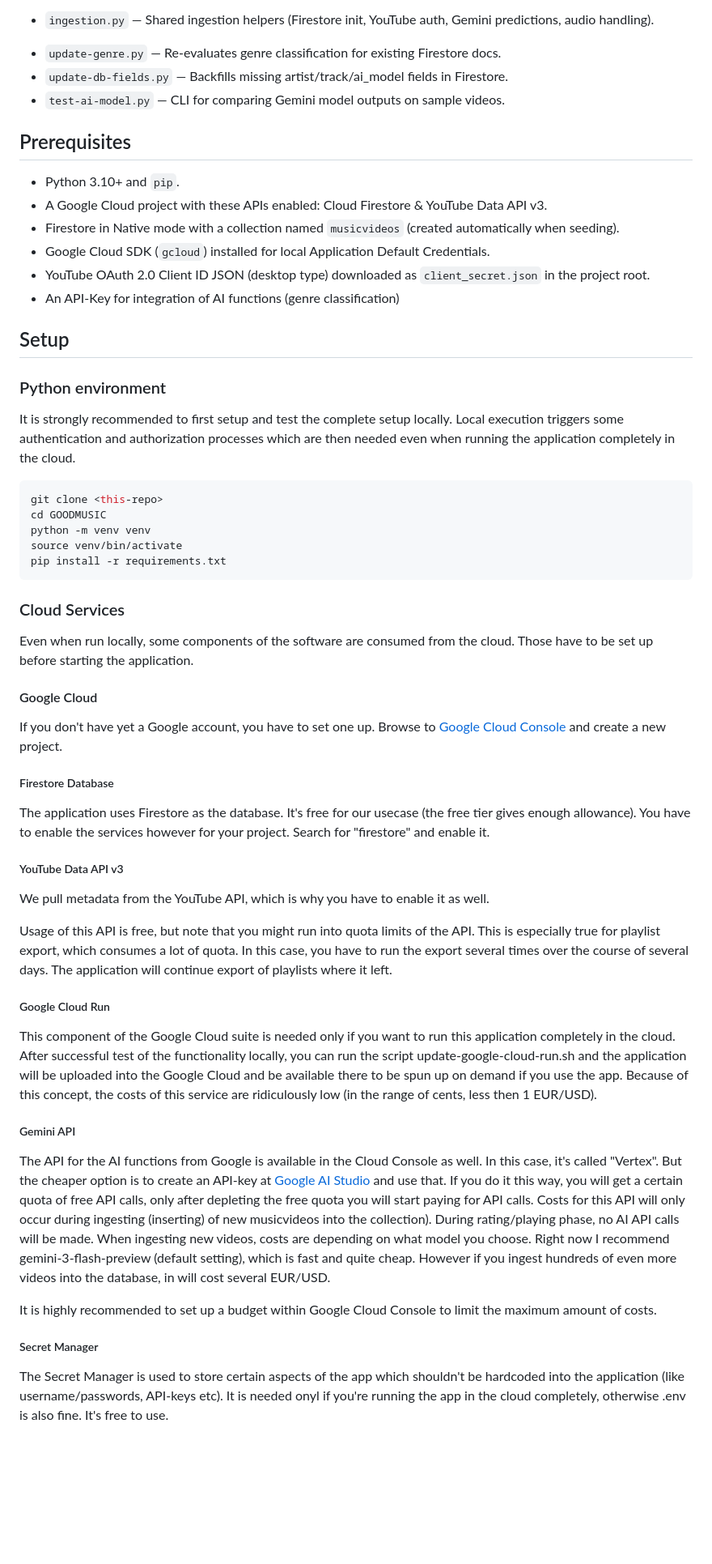
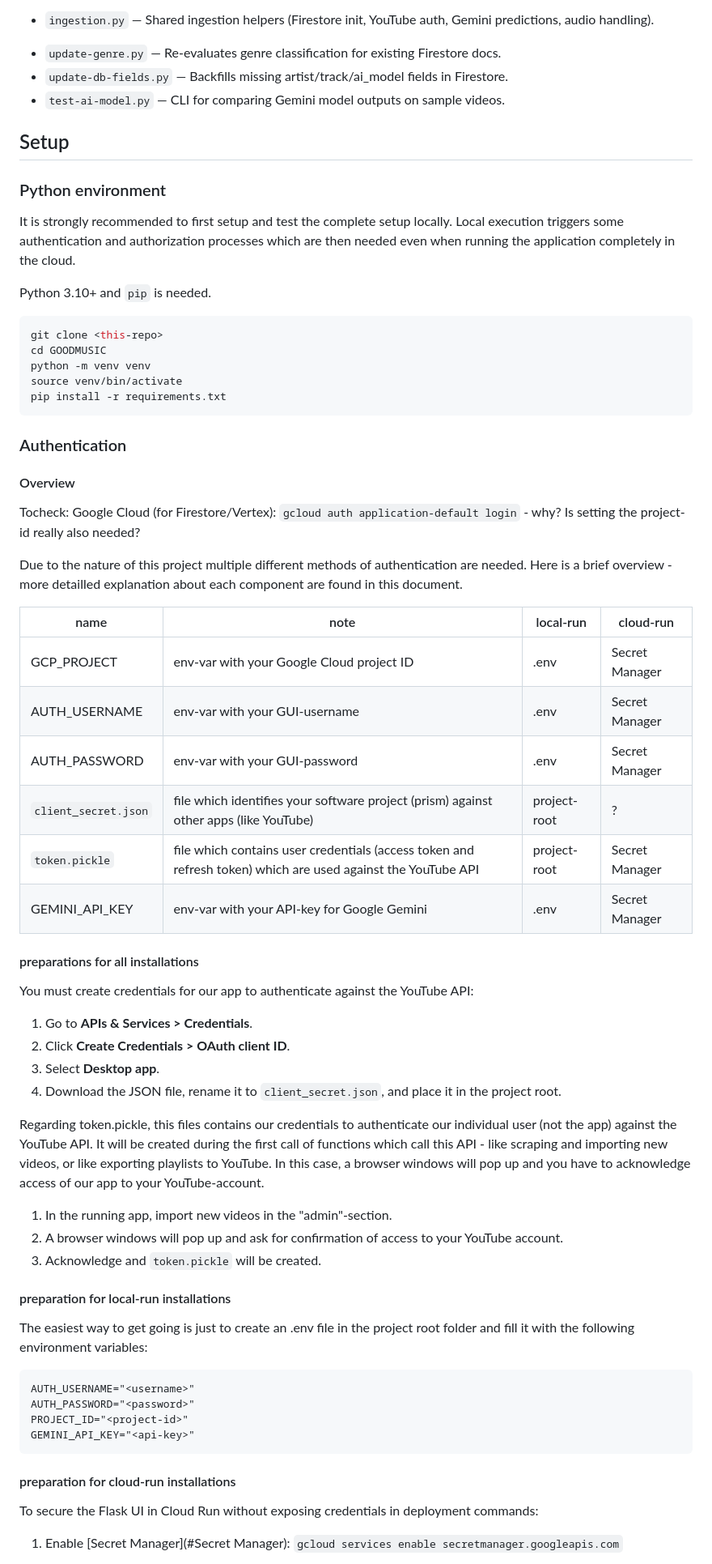
Before and after one commit to airflow2010/GOODMUSIC, a Markdown page: README.md, the part around the change printed below. Shown: that part at 81% size. Drawn GitHub-style; blank space fills up the shorter version.

Commit message:
overhaul README.md

````diff
--- a/README.md
+++ b/README.md
@@ -45,19 +47,13 @@ Not needed except if you are really curious:
 - `update-db-fields.py` — Backfills missing artist/track/ai_model fields in Firestore.
 - `test-ai-model.py` — CLI for comparing Gemini model outputs on sample videos.
 
-## Prerequisites
-- Python 3.10+ and `pip`.
-- A Google Cloud project with these APIs enabled: Cloud Firestore & YouTube Data API v3.
-- Firestore in Native mode with a collection named `musicvideos` (created automatically when seeding).
-- Google Cloud SDK (`gcloud`) installed for local Application Default Credentials.
-- YouTube OAuth 2.0 Client ID JSON (desktop type) downloaded as `client_secret.json` in the project root.
-- An API-Key for integration of AI functions (genre classification)
-
 ## Setup
 
 ### Python environment
 
 It is strongly recommended to first setup and test the complete setup locally. Local execution triggers some authentication and authorization processes which are then needed even when running the application completely in the cloud.
+
+Python 3.10+ and `pip` is needed.
 
 ```bash
 git clone <this-repo>
@@ -67,35 +63,52 @@ source venv/bin/activate
 pip install -r requirements.txt
 ```
 
-### Cloud Services
+### Authentication
 
-Even when run locally, some components of the software are consumed from the cloud. Those have to be set up before starting the application.
+#### Overview
 
-#### Google Cloud
+Tocheck: Google Cloud (for Firestore/Vertex): `gcloud auth application-default login` - why? Is setting the project-id really also needed?
 
-If you don't have yet a Google account, you have to set one up. Browse to [Google Cloud Console](https://console.cloud.google.com/) and create a new project.
+Due to the nature of this project multiple different methods of authentication are needed. Here is a brief overview - more detailled explanation about each component are found in this document.
 
-##### Firestore Database
+| name                 | note                                                         | local-run    | cloud-run      |
+| -------------------- | ------------------------------------------------------------ | ------------ | -------------- |
+| GCP_PROJECT          | env-var with your Google Cloud project ID                    | .env         | Secret Manager |
+| AUTH_USERNAME        | env-var with your GUI-username                               | .env         | Secret Manager |
+| AUTH_PASSWORD        | env-var with your GUI-password                               | .env         | Secret Manager |
+| `client_secret.json` | file which identifies your software project (prism) against other apps (like YouTube) | project-root | ?              |
+| `token.pickle`       | file which contains user credentials (access token and refresh token) which are used against the YouTube API | project-root | Secret Manager |
+| GEMINI_API_KEY       | env-var with your API-key for Google Gemini                  | .env         | Secret Manager |
 
-The application uses Firestore as the database. It's free for our usecase (the free tier gives enough allowance). You have to enable the services however for your project. Search for "firestore" and enable it.
+#### preparations for all installations
 
-##### YouTube Data API v3
+You must create credentials for our app to authenticate against the YouTube API:
 
-We pull metadata from the YouTube API, which is why you have to enable it as well.
+1. Go to **APIs & Services > Credentials**.
+2. Click **Create Credentials > OAuth client ID**.
+3. Select **Desktop app**.
+4. Download the JSON file, rename it to `client_secret.json`, and place it in the project root.
 
-Usage of this API is free, but note that you might run into quota limits of the API. This is especially true for playlist export, which consumes a lot of quota. In this case, you have to run the export several times over the course of several days. The application will continue export of playlists where it left.
+Regarding token.pickle, this files contains our credentials to authenticate our individual user (not the app) against the YouTube API. It will be created during the first call of functions which call this API - like scraping and importing new videos, or like exporting playlists to YouTube. In this case, a browser windows will pop up and you have to acknowledge access of our app to your YouTube-account.
 
-##### Google Cloud Run
+1. In the running app, import new videos in the "admin"-section.
+2. A browser windows will pop up and ask for confirmation of access to your YouTube account.
+3. Acknowledge and `token.pickle` will be created.
 
-This component of the Google Cloud suite is needed only if you want to run this application completely in the cloud. After successful test of the functionality locally, you can run the script update-google-cloud-run.sh and the application will be uploaded into the Google Cloud and be available there to be spun up on demand if you use the app. Because of this concept, the costs of this service are ridiculously low (in the range of cents, less then 1 EUR/USD).
+#### preparation for local-run installations
 
-##### Gemini API
+The easiest way to get going is just to create an .env file in the project root folder and fill it with the following environment variables:
 
-The API for the AI functions from Google is available in the Cloud Console as well. In this case, it's called "Vertex". But the cheaper option is to create an API-key at [Google AI Studio](https://aistudio.google.com/) and use that. If you do it this way, you will get a certain quota of free API calls, only after depleting the free quota you will start paying for API calls. Costs for this API will only occur during ingesting (inserting) of new musicvideos into the collection). During rating/playing phase, no AI API calls will be made. When ingesting new videos, costs are depending on what model you choose. Right now I recommend gemini-3-flash-preview (default setting), which is fast and quite cheap. However if you ingest hundreds of even more videos into the database, in will cost several EUR/USD.
+```.env
+AUTH_USERNAME="<username>"
+AUTH_PASSWORD="<password>"
+PROJECT_ID="<project-id>"
+GEMINI_API_KEY="<api-key>"
+```
 
-It is highly recommended to set up a budget within Google Cloud Console to limit the maximum amount of costs.
+#### preparation for cloud-run installations
 
-##### Secret Manager
+To secure the Flask UI in Cloud Run without exposing credentials in deployment commands:
 
-The Secret Manager is used to store certain aspects of the app which shouldn't be hardcoded into the application (like username/passwords, API-keys etc). It is needed onyl if you're running the app in the cloud completely, otherwise .env is also fine. It's free to use.
+1. Enable [Secret Manager](#Secret Manager): `gcloud services enable secretmanager.googleapis.com`
 
````
Also changed, not shown: other parts of README.md (+61 -37 lines).
